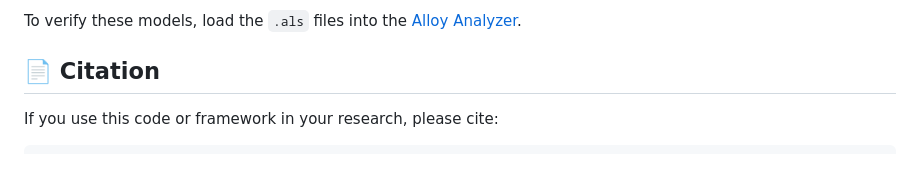
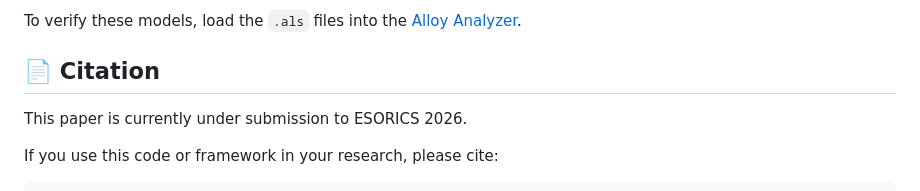
Before and after one commit to xifezhao/D-ABAC-Z_Simulation, a Markdown page: README.md, the part around the change. GitHub-like rendering; blank space fills up the shorter version.

Commit message:
Update README with citation for ESORICS 2026
Added citation note for paper submission to ESORICS 2026.

````diff
--- a/README.md
+++ b/README.md
@@ -117,6 +117,8 @@ To verify these models, load the `.als` files into the [Alloy Analyzer](https://
 
 ## 📄 Citation
 
+This paper is currently under submission to ESORICS 2026.
+
 If you use this code or framework in your research, please cite:
 
 ```bibtex
````
